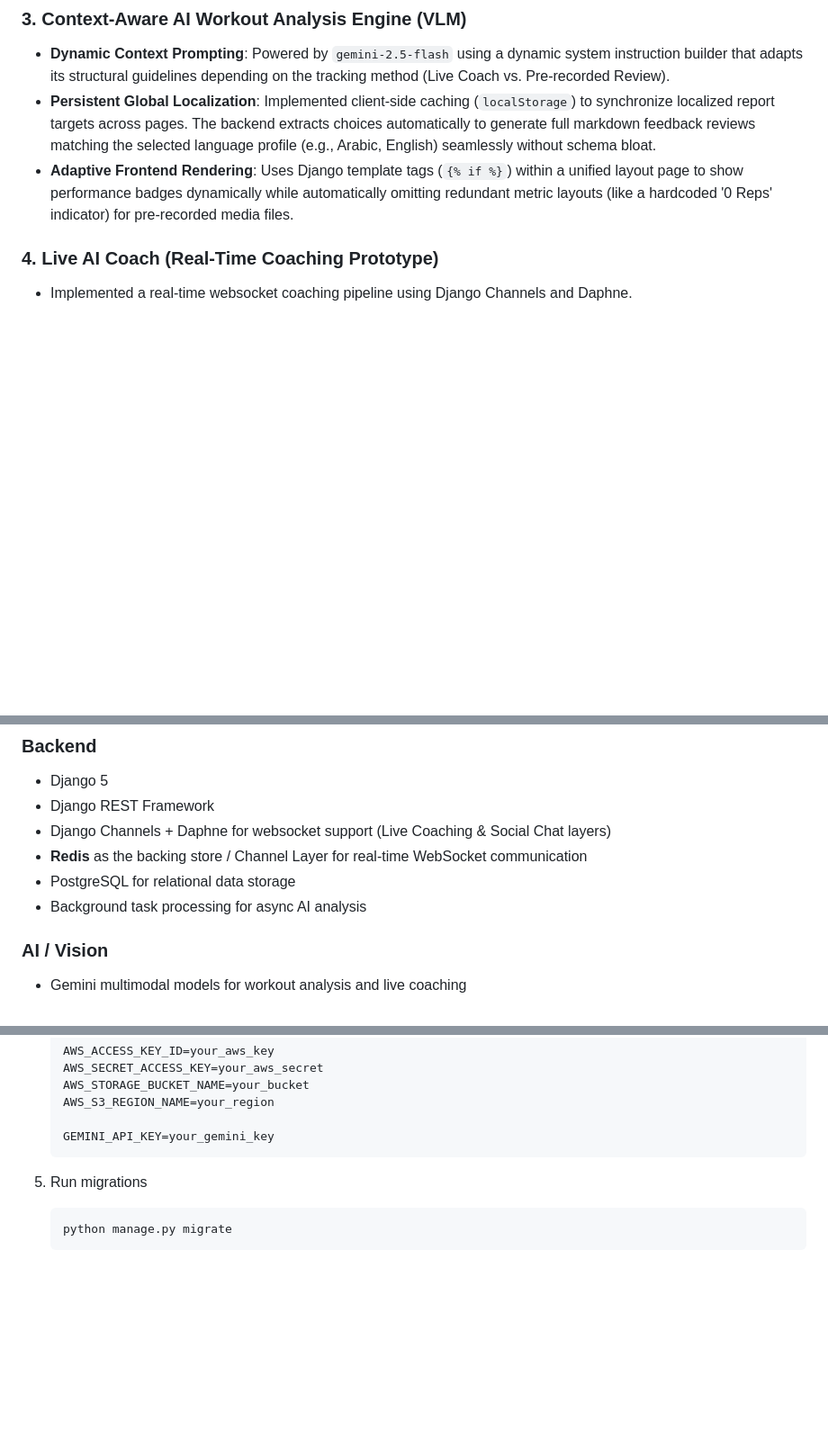
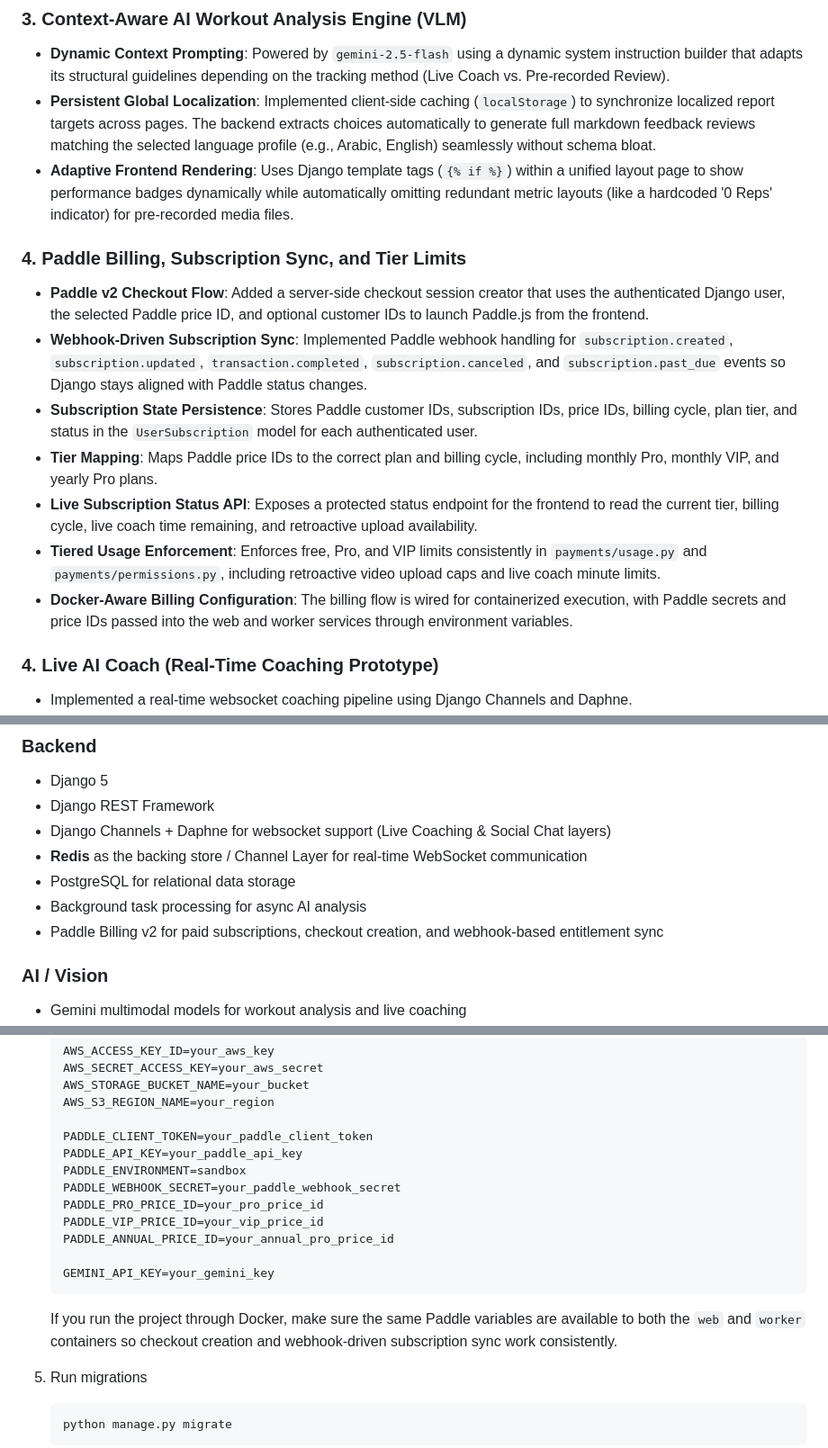
Before and after one commit to rakanHijazeen/Vertex_Fit, a Markdown page: README.md, 3 parts joined by grey strips. Shown at 90% size. GitHub-like rendering; blank space fills up the shorter version.

Commit message:
docs: update README file (payment system)

````diff
--- a/README.md
+++ b/README.md
@@ -37,6 +37,16 @@ The system is designed to turn a simple camera feed into a coaching loop that ca
 - **Dynamic Context Prompting**: Powered by `gemini-2.5-flash` using a dynamic system instruction builder that adapts its structural guidelines depending on the tracking method (Live Coach vs. Pre-recorded Review).
 - **Persistent Global Localization**: Implemented client-side caching (`localStorage`) to synchronize localized report targets across pages. The backend extracts choices automatically to generate full markdown feedback reviews matching the selected language profile (e.g., Arabic, English) seamlessly without schema bloat.
 - **Adaptive Frontend Rendering**: Uses Django template tags (`{% if %}`) within a unified layout page to show performance badges dynamically while automatically omitting redundant metric layouts (like a hardcoded '0 Reps' indicator) for pre-recorded media files.
+
+### 4. Paddle Billing, Subscription Sync, and Tier Limits
+
+- **Paddle v2 Checkout Flow**: Added a server-side checkout session creator that uses the authenticated Django user, the selected Paddle price ID, and optional customer IDs to launch Paddle.js from the frontend.
+- **Webhook-Driven Subscription Sync**: Implemented Paddle webhook handling for `subscription.created`, `subscription.updated`, `transaction.completed`, `subscription.canceled`, and `subscription.past_due` events so Django stays aligned with Paddle status changes.
+- **Subscription State Persistence**: Stores Paddle customer IDs, subscription IDs, price IDs, billing cycle, plan tier, and status in the `UserSubscription` model for each authenticated user.
+- **Tier Mapping**: Maps Paddle price IDs to the correct plan and billing cycle, including monthly Pro, monthly VIP, and yearly Pro plans.
+- **Live Subscription Status API**: Exposes a protected status endpoint for the frontend to read the current tier, billing cycle, live coach time remaining, and retroactive upload availability.
+- **Tiered Usage Enforcement**: Enforces free, Pro, and VIP limits consistently in `payments/usage.py` and `payments/permissions.py`, including retroactive video upload caps and live coach minute limits.
+- **Docker-Aware Billing Configuration**: The billing flow is wired for containerized execution, with Paddle secrets and price IDs passed into the web and worker services through environment variables.
 
 ### 4. Live AI Coach (Real-Time Coaching Prototype)
 
@@ -86,6 +96,7 @@ The system is designed to turn a simple camera feed into a coaching loop that ca
 - **Redis** as the backing store / Channel Layer for real-time WebSocket communication
 - PostgreSQL for relational data storage
 - Background task processing for async AI analysis
+- Paddle Billing v2 for paid subscriptions, checkout creation, and webhook-based entitlement sync
 
 ### AI / Vision
 
@@ -249,8 +260,18 @@ The system is designed to turn a simple camera feed into a coaching loop that ca
    AWS_STORAGE_BUCKET_NAME=your_bucket
    AWS_S3_REGION_NAME=your_region
 
+   PADDLE_CLIENT_TOKEN=your_paddle_client_token
+   PADDLE_API_KEY=your_paddle_api_key
+   PADDLE_ENVIRONMENT=sandbox
+   PADDLE_WEBHOOK_SECRET=your_paddle_webhook_secret
+   PADDLE_PRO_PRICE_ID=your_pro_price_id
+   PADDLE_VIP_PRICE_ID=your_vip_price_id
+   PADDLE_ANNUAL_PRICE_ID=your_annual_pro_price_id
+
    GEMINI_API_KEY=your_gemini_key
    ```
+
+   If you run the project through Docker, make sure the same Paddle variables are available to both the `web` and `worker` containers so checkout creation and webhook-driven subscription sync work consistently.
 
 5. Run migrations
 
````
